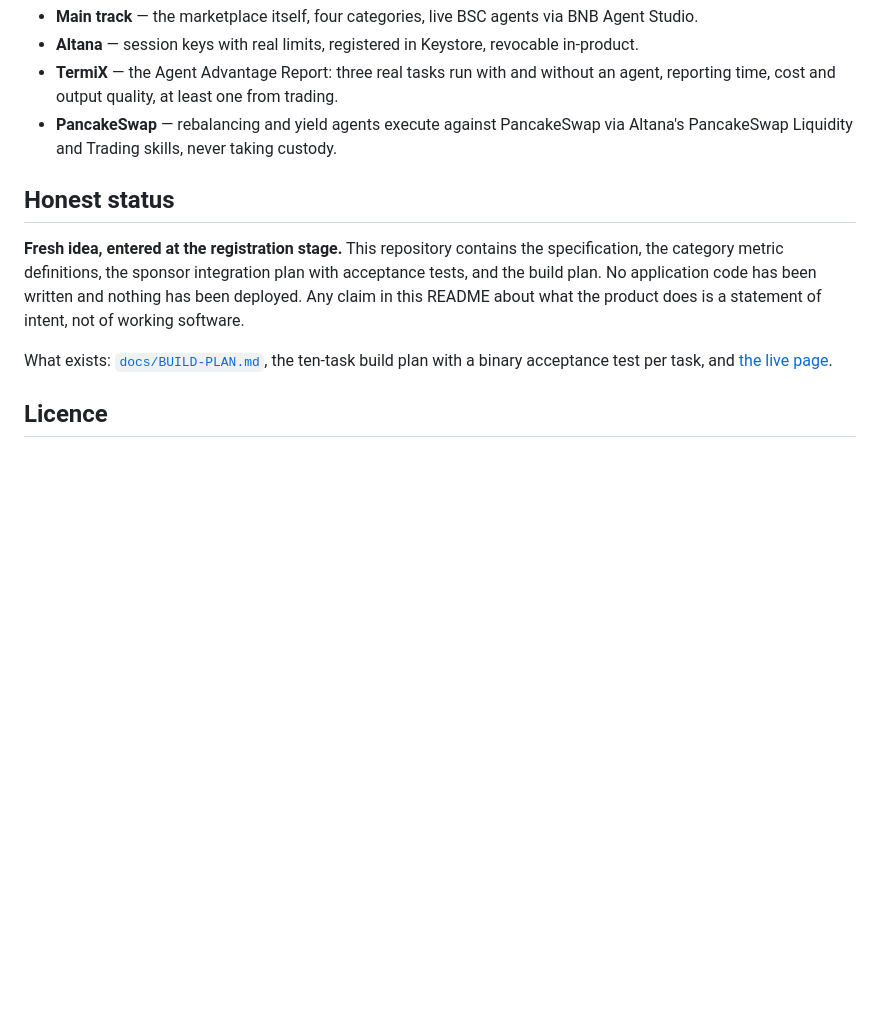
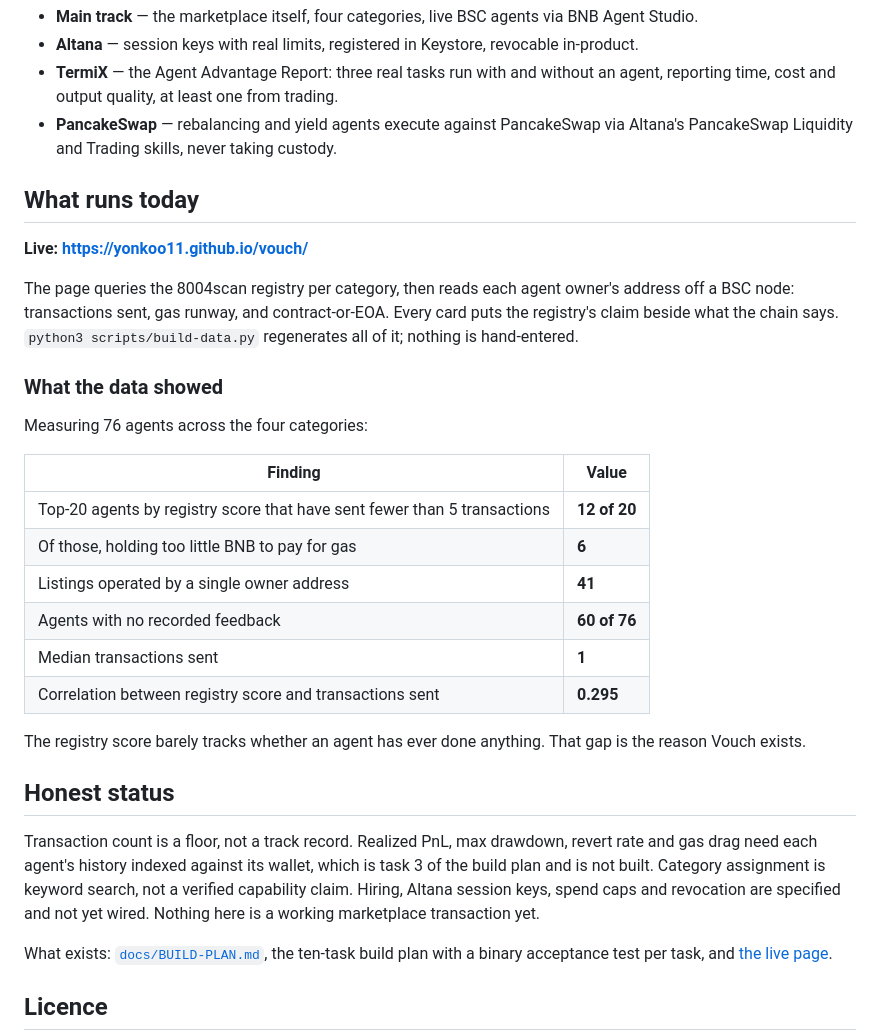
Before and after one commit to Yonkoo11/vouch, a Markdown page: README.md, the part around the change. GitHub-like rendering; blank space fills up the shorter version.

Commit message:
README: document what runs and what the measurement found

```diff
--- a/README.md
+++ b/README.md
@@ -56,12 +56,37 @@ transaction. The spend cap is the guarantee that no agent takes custody of funds
 - **PancakeSwap** — rebalancing and yield agents execute against PancakeSwap via Altana's PancakeSwap
   Liquidity and Trading skills, never taking custody.
 
+## What runs today
+
+**Live: https://yonkoo11.github.io/vouch/**
+
+The page queries the 8004scan registry per category, then reads each agent owner's address off a BSC
+node: transactions sent, gas runway, and contract-or-EOA. Every card puts the registry's claim beside
+what the chain says. `python3 scripts/build-data.py` regenerates all of it; nothing is hand-entered.
+
+### What the data showed
+
+Measuring 76 agents across the four categories:
+
+| Finding | Value |
+|---|---|
+| Top-20 agents by registry score that have sent fewer than 5 transactions | **12 of 20** |
+| Of those, holding too little BNB to pay for gas | **6** |
+| Listings operated by a single owner address | **41** |
+| Agents with no recorded feedback | **60 of 76** |
+| Median transactions sent | **1** |
+| Correlation between registry score and transactions sent | **0.295** |
+
+The registry score barely tracks whether an agent has ever done anything. That gap is the reason
+Vouch exists.
+
 ## Honest status
 
-**Fresh idea, entered at the registration stage.** This repository contains the specification, the
-category metric definitions, the sponsor integration plan with acceptance tests, and the build plan.
-No application code has been written and nothing has been deployed. Any claim in this README about what
-the product does is a statement of intent, not of working software.
+Transaction count is a floor, not a track record. Realized PnL, max drawdown, revert rate and gas drag
+need each agent's history indexed against its wallet, which is task 3 of the build plan and is not
+built. Category assignment is keyword search, not a verified capability claim. Hiring, Altana session
+keys, spend caps and revocation are specified and not yet wired. Nothing here is a working marketplace
+transaction yet.
 
 What exists: [`docs/BUILD-PLAN.md`](./docs/BUILD-PLAN.md), the ten-task build plan with a binary acceptance test per task, and [the live page](https://yonkoo11.github.io/vouch/).
 
```
